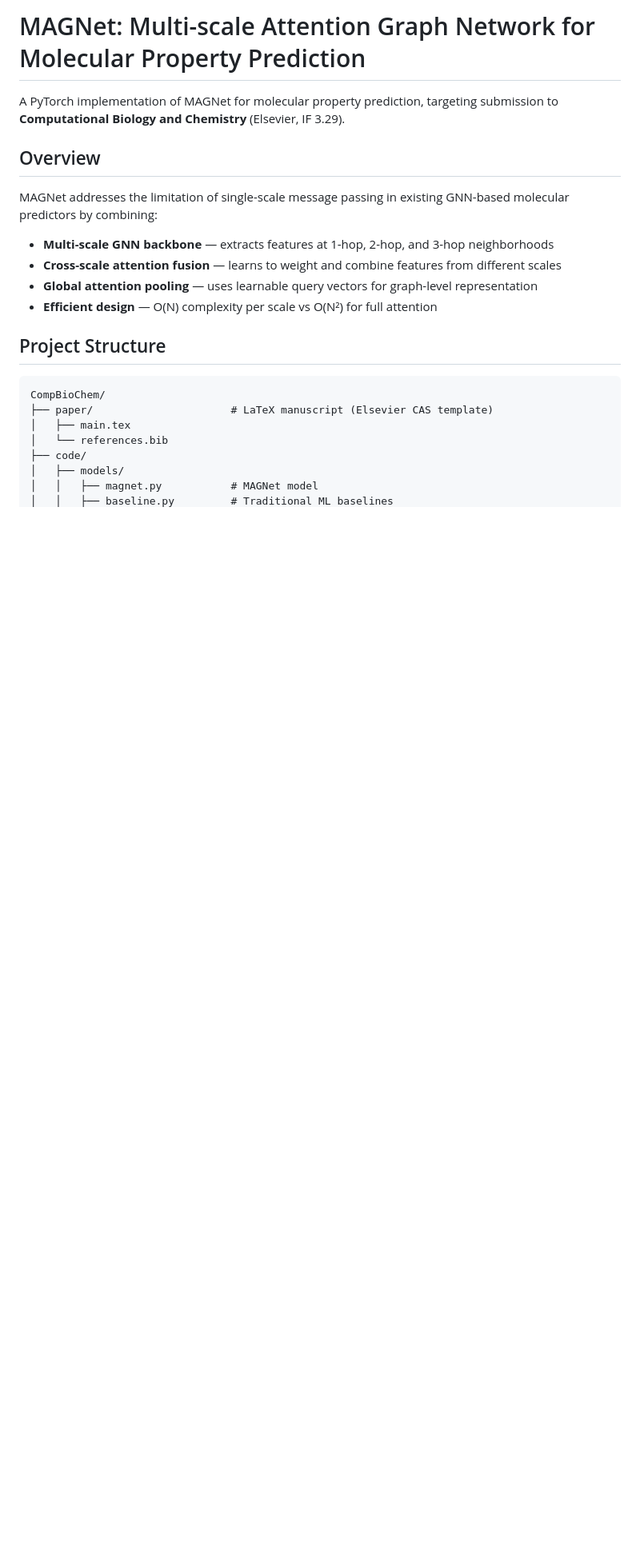
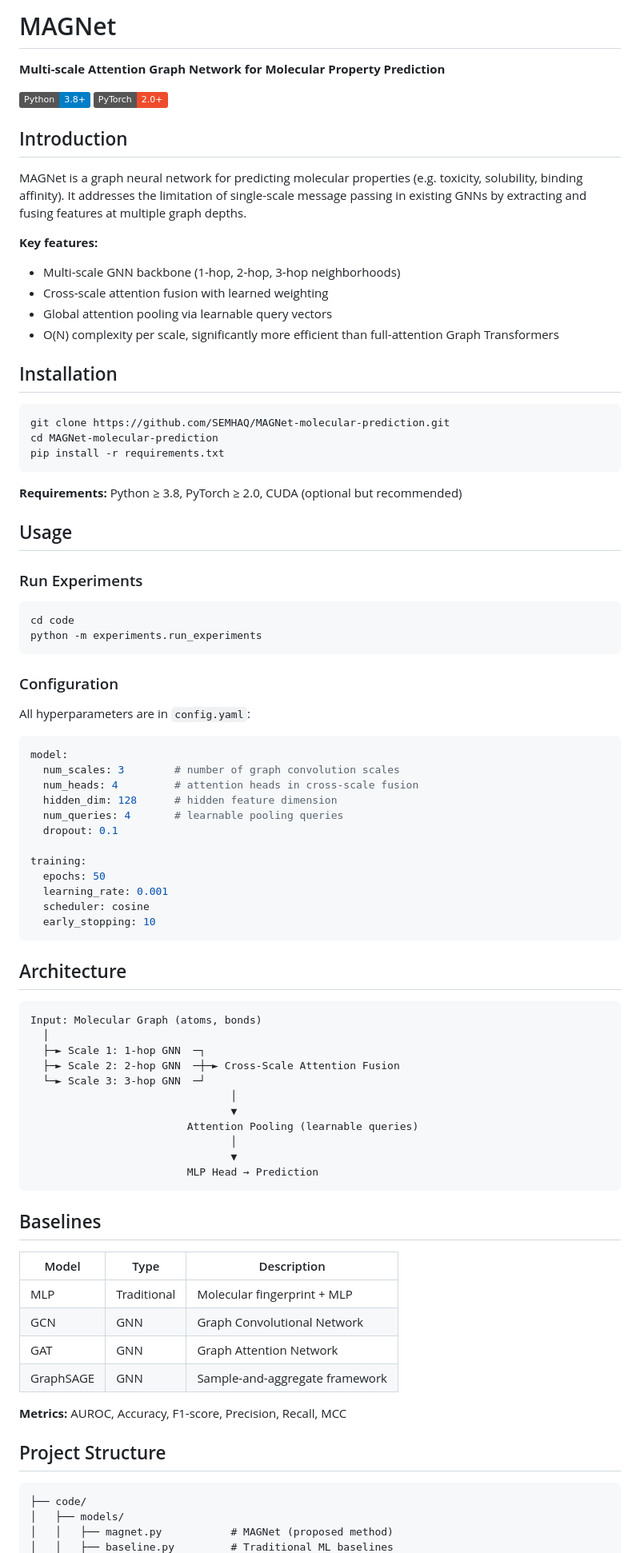
Before and after one commit to SEMHAQ/MAGNet-molecular-prediction, a Markdown page: README.md, the part around one of its changes. Shown at 80% size. GitHub-like rendering; badges without logos; blank space fills up the shorter version.

Commit message:
docs: rewrite README

````diff
--- a/README.md
+++ b/README.md
@@ -1,24 +1,89 @@
-# MAGNet: Multi-scale Attention Graph Network for Molecular Property Prediction
+# MAGNet
 
-A PyTorch implementation of MAGNet for molecular property prediction, targeting submission to **Computational Biology and Chemistry** (Elsevier, IF 3.29).
+**Multi-scale Attention Graph Network for Molecular Property Prediction**
 
-## Overview
+[![Python](https://img.shields.io/badge/Python-3.8+-blue.svg)](https://python.org)
+[![PyTorch](https://img.shields.io/badge/PyTorch-2.0+-ee4c2c.svg)](https://pytorch.org)
 
-MAGNet addresses the limitation of single-scale message passing in existing GNN-based molecular predictors by combining:
+## Introduction
 
-- **Multi-scale GNN backbone** — extracts features at 1-hop, 2-hop, and 3-hop neighborhoods
-- **Cross-scale attention fusion** — learns to weight and combine features from different scales
-- **Global attention pooling** — uses learnable query vectors for graph-level representation
-- **Efficient design** — O(N) complexity per scale vs O(N²) for full attention
+MAGNet is a graph neural network for predicting molecular properties (e.g. toxicity, solubility, binding affinity). It addresses the limitation of single-scale message passing in existing GNNs by extracting and fusing features at multiple graph depths.
+
+**Key features:**
+- Multi-scale GNN backbone (1-hop, 2-hop, 3-hop neighborhoods)
+- Cross-scale attention fusion with learned weighting
+- Global attention pooling via learnable query vectors
+- O(N) complexity per scale, significantly more efficient than full-attention Graph Transformers
+
+## Installation
+
+```bash
+git clone https://github.com/SEMHAQ/MAGNet-molecular-prediction.git
+cd MAGNet-molecular-prediction
+pip install -r requirements.txt
+```
+
+**Requirements:** Python ≥ 3.8, PyTorch ≥ 2.0, CUDA (optional but recommended)
+
+## Usage
+
+### Run Experiments
+
+```bash
+cd code
+python -m experiments.run_experiments
+```
+
+### Configuration
+
+All hyperparameters are in `config.yaml`:
+
+```yaml
+model:
+  num_scales: 3        # number of graph convolution scales
+  num_heads: 4         # attention heads in cross-scale fusion
+  hidden_dim: 128      # hidden feature dimension
+  num_queries: 4       # learnable pooling queries
+  dropout: 0.1
+
+training:
+  epochs: 50
+  learning_rate: 0.001
+  scheduler: cosine
+  early_stopping: 10
+```
+
+## Architecture
+
+```
+Input: Molecular Graph (atoms, bonds)
+  │
+  ├─► Scale 1: 1-hop GNN  ─┐
+  ├─► Scale 2: 2-hop GNN  ─┼─► Cross-Scale Attention Fusion
+  └─► Scale 3: 3-hop GNN  ─┘
+                                │
+                                ▼
+                         Attention Pooling (learnable queries)
+                                │
+                                ▼
+                         MLP Head → Prediction
+```
+
+## Baselines
+
+| Model | Type | Description |
+|-------|------|-------------|
+| MLP | Traditional | Molecular fingerprint + MLP |
+| GCN | GNN | Graph Convolutional Network |
+| GAT | GNN | Graph Attention Network |
+| GraphSAGE | GNN | Sample-and-aggregate framework |
+
+**Metrics:** AUROC, Accuracy, F1-score, Precision, Recall, MCC
 
 ## Project Structure
 
 ```
-CompBioChem/
-├── paper/                      # LaTeX manuscript (Elsevier CAS template)
-│   ├── main.tex
-│   └── references.bib
 ├── code/
 │   ├── models/
-│   │   ├── magnet.py           # MAGNet model
+│   │   ├── magnet.py           # MAGNet (proposed method)
 │   │   ├── baseline.py         # Traditional ML baselines
````
Also changed, not shown: other parts of README.md (+16 -61 lines).
